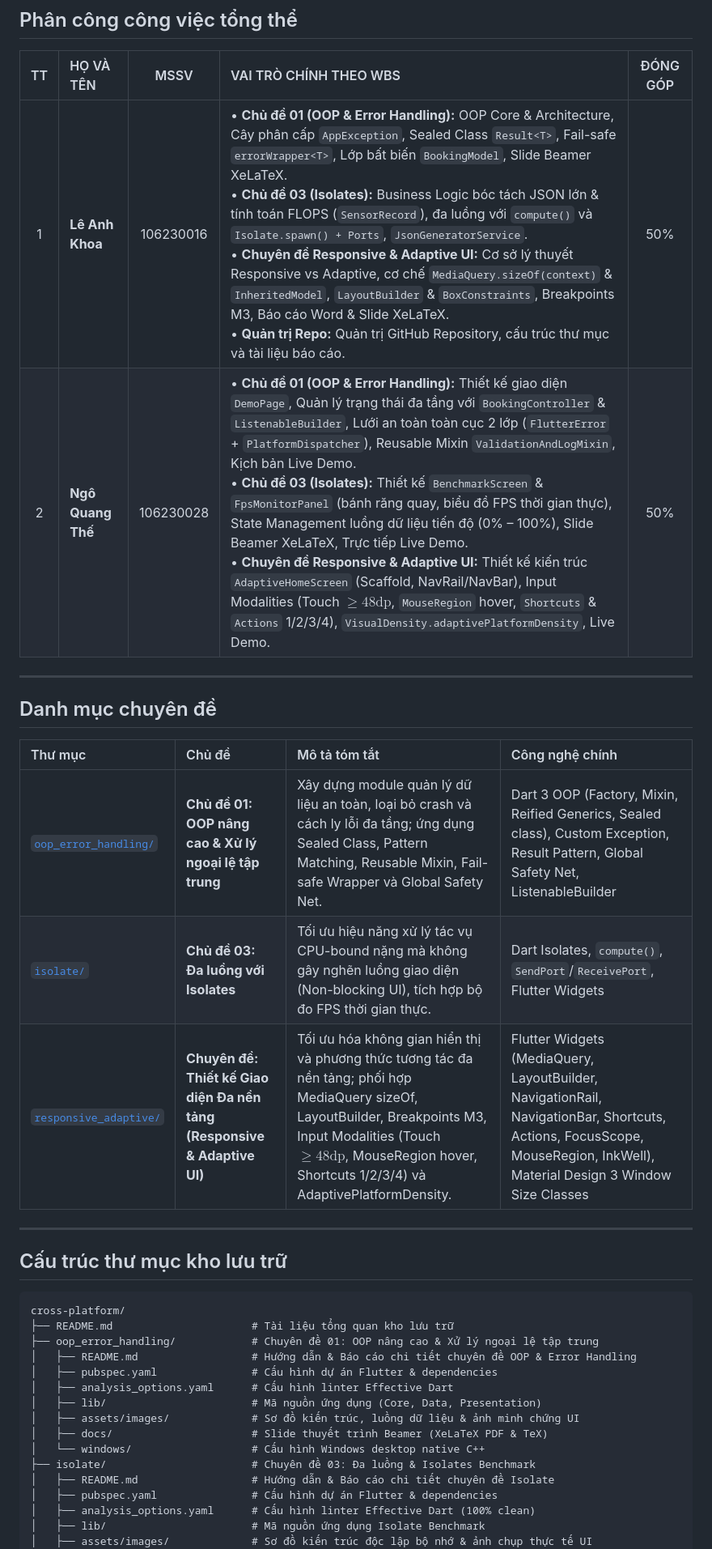
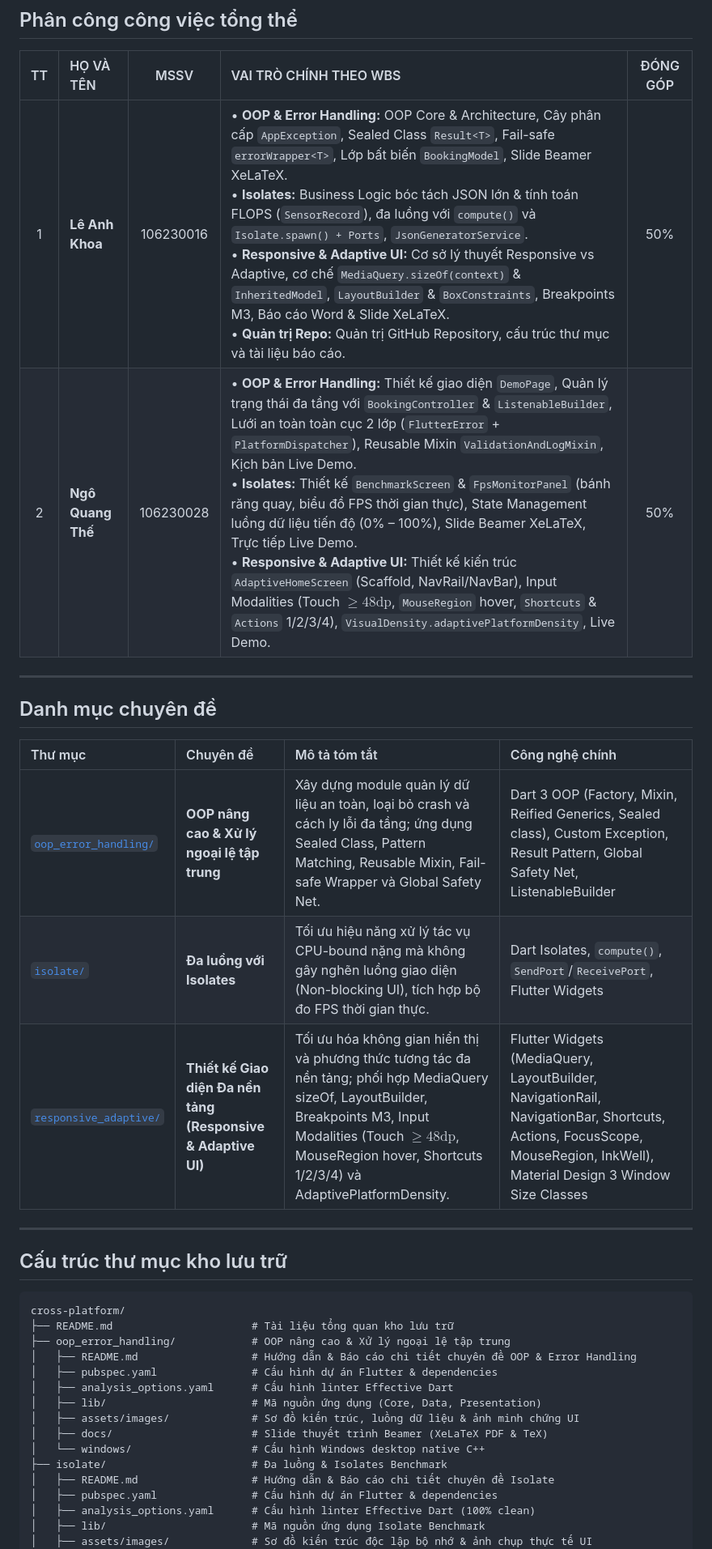
Before and after one commit to KhoaLe246205/cross-platform, a Markdown page: README.md, the part around one of its changes. Shown at 81% size. Drawn GitHub-style.

Commit message:
[Lê Anh Khoa & Ngô Quang Thế] docs(README): tinh gọn bảng WBS và danh mục chuyên đề (bỏ tiền tố Chủ đề)

````diff
--- a/README.md
+++ b/README.md
@@ -12,18 +12,18 @@ Kho lưu trữ tổng hợp các bài tập, đồ án và chuyên đề môn **
 
 | TT | HỌ VÀ TÊN | MSSV | VAI TRÒ CHÍNH THEO WBS | ĐÓNG GÓP |
 |:---:|:---|:---:|:---|:---:|
-| 1 | **Lê Anh Khoa** | 106230016 | • **Chủ đề 01 (OOP & Error Handling):** OOP Core & Architecture, Cây phân cấp `AppException`, Sealed Class `Result<T>`, Fail-safe `errorWrapper<T>`, Lớp bất biến `BookingModel`, Slide Beamer XeLaTeX.<br>• **Chủ đề 03 (Isolates):** Business Logic bóc tách JSON lớn & tính toán FLOPS (`SensorRecord`), đa luồng với `compute()` và `Isolate.spawn() + Ports`, `JsonGeneratorService`.<br>• **Chuyên đề Responsive & Adaptive UI:** Cơ sở lý thuyết Responsive vs Adaptive, cơ chế `MediaQuery.sizeOf(context)` & `InheritedModel`, `LayoutBuilder` & `BoxConstraints`, Breakpoints M3, Báo cáo Word & Slide XeLaTeX.<br>• **Quản trị Repo:** Quản trị GitHub Repository, cấu trúc thư mục và tài liệu báo cáo. | 50% |
-| 2 | **Ngô Quang Thế** | 106230028 | • **Chủ đề 01 (OOP & Error Handling):** Thiết kế giao diện `DemoPage`, Quản lý trạng thái đa tầng với `BookingController` & `ListenableBuilder`, Lưới an toàn toàn cục 2 lớp (`FlutterError` + `PlatformDispatcher`), Reusable Mixin `ValidationAndLogMixin`, Kịch bản Live Demo.<br>• **Chủ đề 03 (Isolates):** Thiết kế `BenchmarkScreen` & `FpsMonitorPanel` (bánh răng quay, biểu đồ FPS thời gian thực), State Management luồng dữ liệu tiến độ (0% – 100%), Slide Beamer XeLaTeX, Trực tiếp Live Demo.<br>• **Chuyên đề Responsive & Adaptive UI:** Thiết kế kiến trúc `AdaptiveHomeScreen` (Scaffold, NavRail/NavBar), Input Modalities (Touch $\ge 48\text{dp}$, `MouseRegion` hover, `Shortcuts` & `Actions` 1/2/3/4), `VisualDensity.adaptivePlatformDensity`, Live Demo. | 50% |
+| 1 | **Lê Anh Khoa** | 106230016 | • **OOP & Error Handling:** OOP Core & Architecture, Cây phân cấp `AppException`, Sealed Class `Result<T>`, Fail-safe `errorWrapper<T>`, Lớp bất biến `BookingModel`, Slide Beamer XeLaTeX.<br>• **Isolates:** Business Logic bóc tách JSON lớn & tính toán FLOPS (`SensorRecord`), đa luồng với `compute()` và `Isolate.spawn() + Ports`, `JsonGeneratorService`.<br>• **Responsive & Adaptive UI:** Cơ sở lý thuyết Responsive vs Adaptive, cơ chế `MediaQuery.sizeOf(context)` & `InheritedModel`, `LayoutBuilder` & `BoxConstraints`, Breakpoints M3, Báo cáo Word & Slide XeLaTeX.<br>• **Quản trị Repo:** Quản trị GitHub Repository, cấu trúc thư mục và tài liệu báo cáo. | 50% |
+| 2 | **Ngô Quang Thế** | 106230028 | • **OOP & Error Handling:** Thiết kế giao diện `DemoPage`, Quản lý trạng thái đa tầng với `BookingController` & `ListenableBuilder`, Lưới an toàn toàn cục 2 lớp (`FlutterError` + `PlatformDispatcher`), Reusable Mixin `ValidationAndLogMixin`, Kịch bản Live Demo.<br>• **Isolates:** Thiết kế `BenchmarkScreen` & `FpsMonitorPanel` (bánh răng quay, biểu đồ FPS thời gian thực), State Management luồng dữ liệu tiến độ (0% – 100%), Slide Beamer XeLaTeX, Trực tiếp Live Demo.<br>• **Responsive & Adaptive UI:** Thiết kế kiến trúc `AdaptiveHomeScreen` (Scaffold, NavRail/NavBar), Input Modalities (Touch $\ge 48\text{dp}$, `MouseRegion` hover, `Shortcuts` & `Actions` 1/2/3/4), `VisualDensity.adaptivePlatformDensity`, Live Demo. | 50% |
 
 ---
 
 ## Danh mục chuyên đề
 
-| Thư mục | Chủ đề | Mô tả tóm tắt | Công nghệ chính |
+| Thư mục | Chuyên đề | Mô tả tóm tắt | Công nghệ chính |
 |:---|:---|:---|:---|
-| [`oop_error_handling/`](./oop_error_handling) | **Chủ đề 01: OOP nâng cao & Xử lý ngoại lệ tập trung** | Xây dựng module quản lý dữ liệu an toàn, loại bỏ crash và cách ly lỗi đa tầng; ứng dụng Sealed Class, Pattern Matching, Reusable Mixin, Fail-safe Wrapper và Global Safety Net. | Dart 3 OOP (Factory, Mixin, Reified Generics, Sealed class), Custom Exception, Result Pattern, Global Safety Net, ListenableBuilder |
-| [`isolate/`](./isolate) | **Chủ đề 03: Đa luồng với Isolates** | Tối ưu hiệu năng xử lý tác vụ CPU-bound nặng mà không gây nghẽn luồng giao diện (Non-blocking UI), tích hợp bộ đo FPS thời gian thực. | Dart Isolates, `compute()`, `SendPort`/`ReceivePort`, Flutter Widgets |
-| [`responsive_adaptive/`](./responsive_adaptive) | **Chuyên đề: Thiết kế Giao diện Đa nền tảng (Responsive & Adaptive UI)** | Tối ưu hóa không gian hiển thị và phương thức tương tác đa nền tảng; phối hợp MediaQuery sizeOf, LayoutBuilder, Breakpoints M3, Input Modalities (Touch $\ge 48\text{dp}$, MouseRegion hover, Shortcuts 1/2/3/4) và AdaptivePlatformDensity. | Flutter Widgets (MediaQuery, LayoutBuilder, NavigationRail, NavigationBar, Shortcuts, Actions, FocusScope, MouseRegion, InkWell), Material Design 3 Window Size Classes |
+| [`oop_error_handling/`](./oop_error_handling) | **OOP nâng cao & Xử lý ngoại lệ tập trung** | Xây dựng module quản lý dữ liệu an toàn, loại bỏ crash và cách ly lỗi đa tầng; ứng dụng Sealed Class, Pattern Matching, Reusable Mixin, Fail-safe Wrapper và Global Safety Net. | Dart 3 OOP (Factory, Mixin, Reified Generics, Sealed class), Custom Exception, Result Pattern, Global Safety Net, ListenableBuilder |
+| [`isolate/`](./isolate) | **Đa luồng với Isolates** | Tối ưu hiệu năng xử lý tác vụ CPU-bound nặng mà không gây nghẽn luồng giao diện (Non-blocking UI), tích hợp bộ đo FPS thời gian thực. | Dart Isolates, `compute()`, `SendPort`/`ReceivePort`, Flutter Widgets |
+| [`responsive_adaptive/`](./responsive_adaptive) | **Thiết kế Giao diện Đa nền tảng (Responsive & Adaptive UI)** | Tối ưu hóa không gian hiển thị và phương thức tương tác đa nền tảng; phối hợp MediaQuery sizeOf, LayoutBuilder, Breakpoints M3, Input Modalities (Touch $\ge 48\text{dp}$, MouseRegion hover, Shortcuts 1/2/3/4) và AdaptivePlatformDensity. | Flutter Widgets (MediaQuery, LayoutBuilder, NavigationRail, NavigationBar, Shortcuts, Actions, FocusScope, MouseRegion, InkWell), Material Design 3 Window Size Classes |
 
 ---
 
@@ -32,7 +32,7 @@ Kho lưu trữ tổng hợp các bài tập, đồ án và chuyên đề môn **
 ```text
 cross-platform/
 ├── README.md                      # Tài liệu tổng quan kho lưu trữ
-├── oop_error_handling/            # Chuyên đề 01: OOP nâng cao & Xử lý ngoại lệ tập trung
+├── oop_error_handling/            # OOP nâng cao & Xử lý ngoại lệ tập trung
 │   ├── README.md                  # Hướng dẫn & Báo cáo chi tiết chuyên đề OOP & Error Handling
 │   ├── pubspec.yaml               # Cấu hình dự án Flutter & dependencies
 │   ├── analysis_options.yaml      # Cấu hình linter Effective Dart
@@ -40,7 +40,7 @@ cross-platform/
 │   ├── assets/images/             # Sơ đồ kiến trúc, luồng dữ liệu & ảnh minh chứng UI
 │   ├── docs/                      # Slide thuyết trình Beamer (XeLaTeX PDF & TeX)
 │   └── windows/                   # Cấu hình Windows desktop native C++
-├── isolate/                       # Chuyên đề 03: Đa luồng & Isolates Benchmark
+├── isolate/                       # Đa luồng & Isolates Benchmark
 │   ├── README.md                  # Hướng dẫn & Báo cáo chi tiết chuyên đề Isolate
 │   ├── pubspec.yaml               # Cấu hình dự án Flutter & dependencies
 │   ├── analysis_options.yaml      # Cấu hình linter Effective Dart (100% clean)
````
Also changed, not shown: other parts of README.md (+1 -1 lines).
